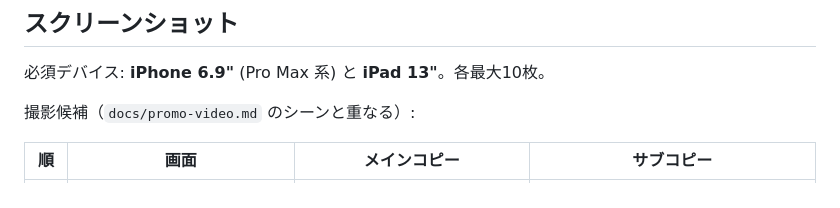
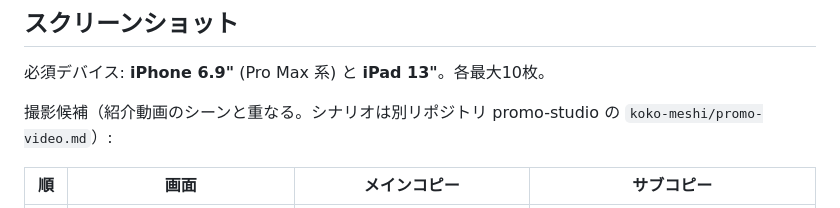
Before and after one commit to kuronekorou39/koko-meshi, a Markdown page: docs/app-store-submission.md, the part around the change. Drawn GitHub-style.

Commit message:
紹介動画のシナリオを別リポジトリへ移す
素材に私物の写真を使うので、動画の書き出しツールとシナリオは
非公開の promo-studio で管理する。

Co-Authored-By: Claude Fable 5.1 <noreply@anthropic.com>

```diff
--- a/docs/app-store-submission.md
+++ b/docs/app-store-submission.md
@@ -234,7 +234,7 @@ App Store Connect の「App のプライバシー」で聞かれる質問への
 
 必須デバイス: **iPhone 6.9"** (Pro Max 系) と **iPad 13"**。各最大10枚。
 
-撮影候補（`docs/promo-video.md` のシーンと重なる）:
+撮影候補（紹介動画のシーンと重なる。シナリオは別リポジトリ promo-studio の `koko-meshi/promo-video.md`）:
 
 | 順 | 画面 | メインコピー | サブコピー |
 |---|---|---|---|
```
Also changed, not shown: docs/promo-video.md (deleted, +0 -136 lines).
